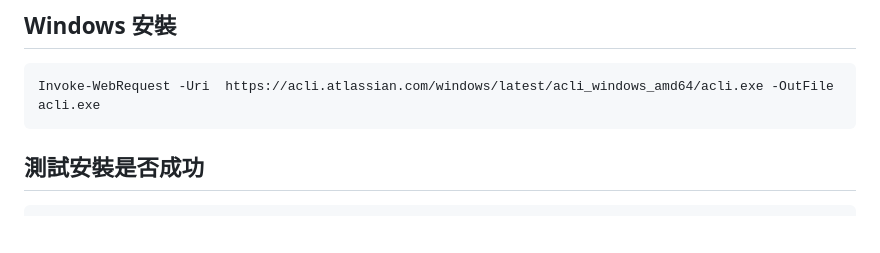
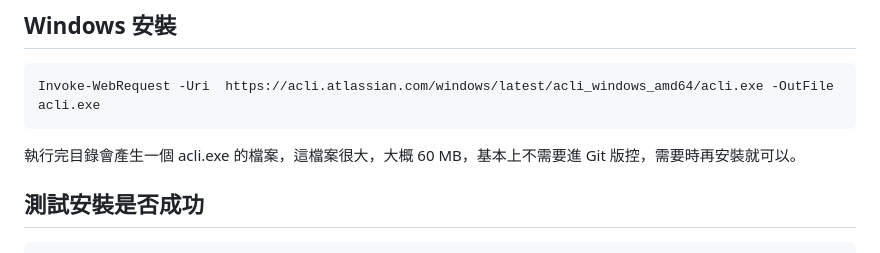
Before and after one commit to chiisen/RovoDevCLI, a Markdown page: README.md, the part around the change. Rendered like a GitHub page; blank space fills up the shorter version.

Commit message:
📝 docs: 更新 README.md，新增 acli.exe 檔案說明

````diff
--- a/README.md
+++ b/README.md
@@ -7,6 +7,7 @@
 ```bash
 Invoke-WebRequest -Uri  https://acli.atlassian.com/windows/latest/acli_windows_amd64/acli.exe -OutFile acli.exe
 ```
+執行完目錄會產生一個 acli.exe 的檔案，這檔案很大，大概 60 MB，基本上不需要進 Git 版控，需要時再安裝就可以。
 
 ## 測試安裝是否成功
 ```bash
````
